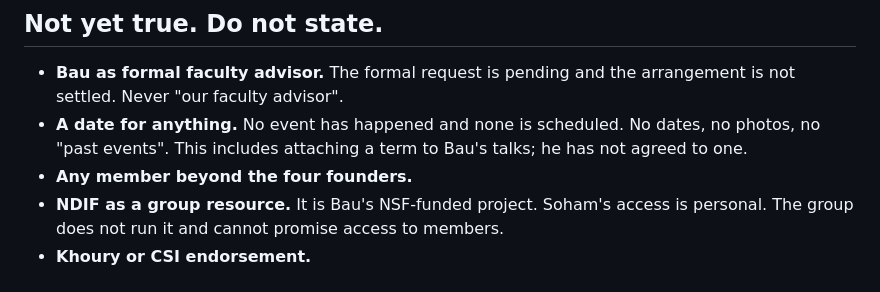
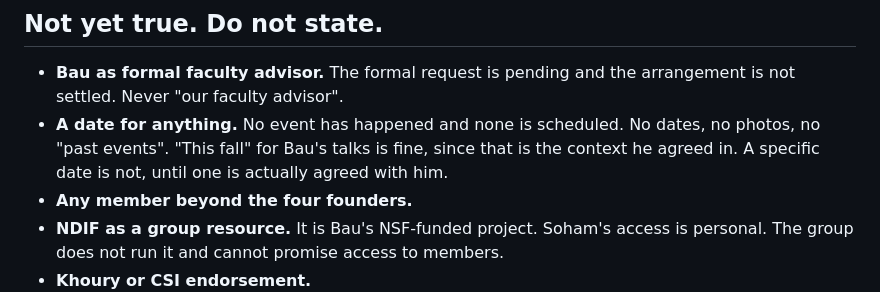
Before and after one commit to soham-padia/nuaisafety, a Markdown page: FACTS.md, the part around the change. Rendered like a GitHub page.

Commit message:
Allow "this fall" for Bau's talks
An earlier guardrail said no term could be attached to his talks. That was
over-cautious. The approach he agreed to was explicitly framed as a fall launch,
he invited any timeframe, and the fall framing was restated to him without
objection. The term is supported by the context of his agreement.

A specific date still is not, until one is agreed with him directly.

Co-Authored-By: Claude Opus 5 (1M context) <noreply@anthropic.com>

```diff
--- a/FACTS.md
+++ b/FACTS.md
@@ -37,7 +37,8 @@ does not change that.
 - **Bau as formal faculty advisor.** The formal request is pending and the arrangement is not
   settled. Never "our faculty advisor".
 - **A date for anything.** No event has happened and none is scheduled. No dates, no photos,
-  no "past events". This includes attaching a term to Bau's talks; he has not agreed to one.
+  no "past events". "This fall" for Bau's talks is fine, since that is the context he agreed in.
+  A specific date is not, until one is actually agreed with him.
 - **Any member beyond the four founders.**
 - **NDIF as a group resource.** It is Bau's NSF-funded project. Soham's access is personal. The
   group does not run it and cannot promise access to members.
```
